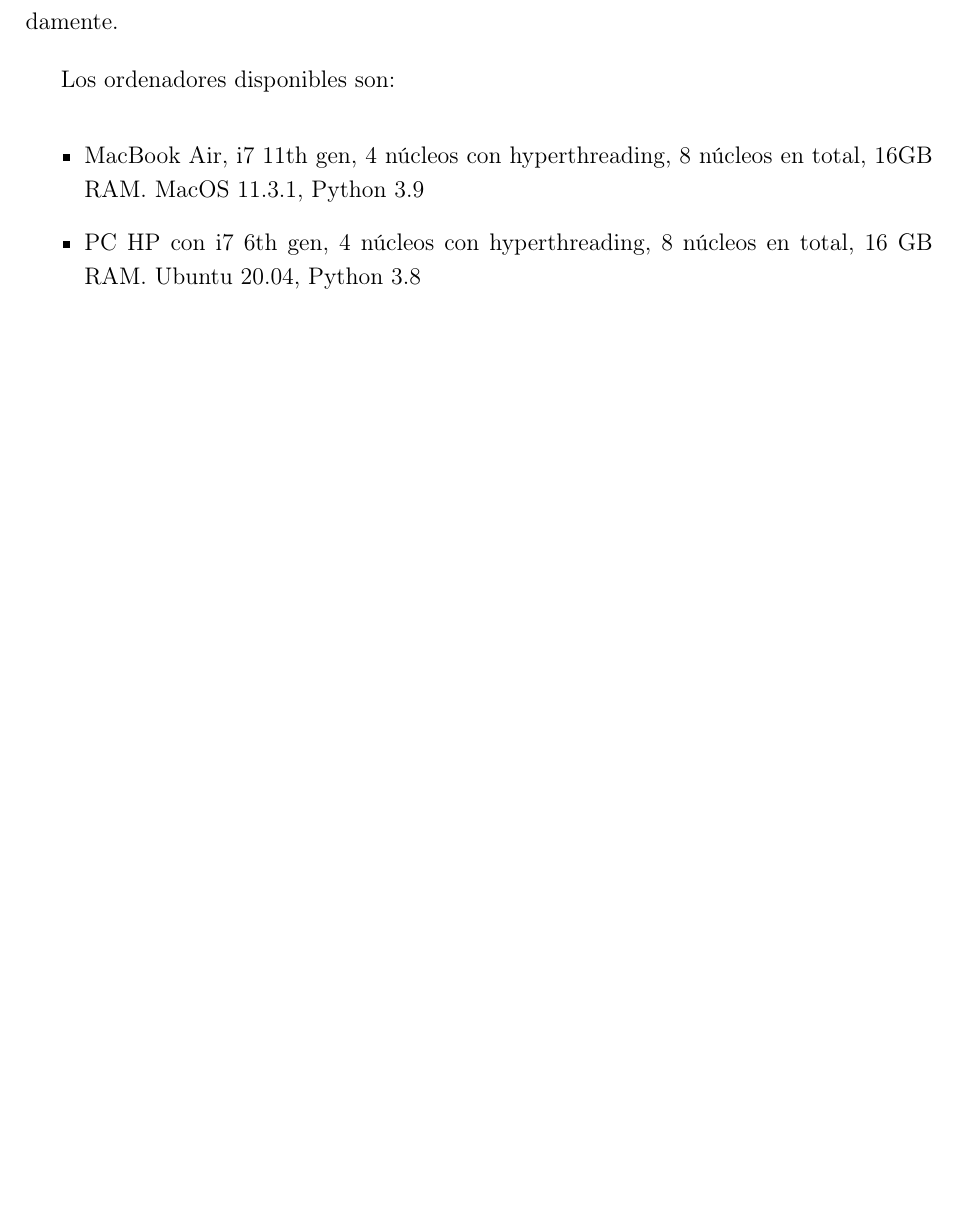
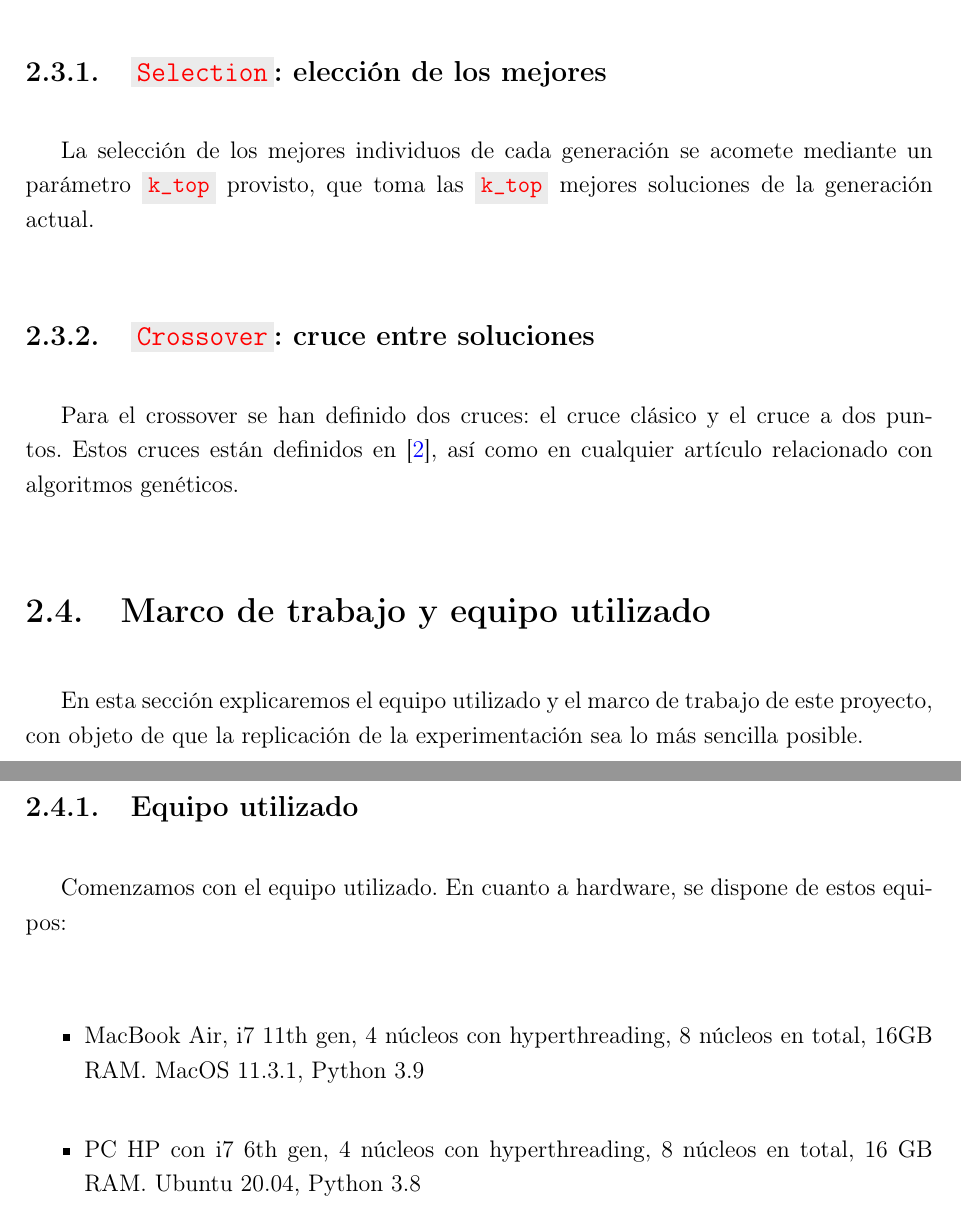
Before and after one commit to jesi-rgb/documentacion-genetic-mdp, a LaTeX document (main.tex, which reads introduction/introduction.tex): part of page 7 of 9 before the commit and two parts of pages 8 and 9 of 11 after it, the two joined at a grey line, cut at the place of the change, the shorter picture padded with empty space. Compiled offline with pdfLaTeX.

Commit message:
finished framework section

```diff
--- a/introduction/introduction.tex
+++ b/introduction/introduction.tex
@@ -100,15 +98,6 @@ Por último, hablaremos de optimización del rendimiento. Este problema es altam
 
 Es por ello que hacemos uso de paralelización del cálculo de la biodiversidad para cada solución en cada generación. Suponiendo que la población inicial es de 50 soluciones, paralelizamos el cálculo de la diversidad de cada una de esas soluciones, ya que son complmetamente independientes. Esto reduce el tiempo de cálculo en un 40\% aproximadamente.
 
-Los ordenadores disponibles son:
-
-\begin{itemize}
-    \item MacBook Air, i7 11th gen, 4 núcleos con hyperthreading, 8 núcleos en total, 16GB RAM. MacOS 11.3.1, Python 3.9
-    \item PC HP con i7 6th gen, 4 núcleos con hyperthreading, 8 núcleos en total, 16 GB RAM. Ubuntu 20.04, Python 3.8
-\end{itemize}
-
-En ambos se obtiene un rendimiento similar, aunque la experimentación completa se acometió con el PC HP, que tiene un sistema de ventilación y refrigeración más apropiado que el de cualquier portátil, lo que implica que podrá mantener velocidades de procesador más altas durante más tiempo.
-
 
 \section{Implementación del algoritmo genético}
 En esta sección se discutirán las diferentes consideraciones para la implementación del algoritmo genético.
@@ -155,3 +144,20 @@ Podemos ver una versión simplificada de nuestro algoritmo en el algoritmo \ref{
     \caption{Breve resumen de la topología de nuestra versión del algoritmo genético.}
     \label{alg:genetic}
 \end{algorithm}
+
+\subsection{\jesitt{Selection}: elección de los mejores}
+La selección de los mejores individuos de cada generación se acomete mediante un parámetro \jesitt{k\_top} provisto, que toma las \jesitt{k\_top} mejores soluciones de la generación actual.
+
+\subsection{\jesitt{Crossover}: cruce entre soluciones}
+Para el crossover se han definido dos cruces: el cruce clásico y el cruce a dos puntos. Estos cruces están definidos en \cite{handbookMart}, así como en cualquier artículo relacionado con algoritmos genéticos.
+
+\section{Marco de trabajo y equipo utilizado}
+En esta sección explicaremos el equipo utilizado y el marco de trabajo de este proyecto, con objeto de que la replicación de la experimentación sea lo más sencilla posible.
+
+\subsection{Equipo utilizado}
+Comenzamos con el equipo utilizado. En cuanto a hardware, se dispone de estos equipos:
+
+\begin{itemize}
+    \item MacBook Air, i7 11th gen, 4 núcleos con hyperthreading, 8 núcleos en total, 16GB RAM. MacOS 11.3.1, Python 3.9
+    \item PC HP con i7 6th gen, 4 núcleos con hyperthreading, 8 núcleos en total, 16 GB RAM. Ubuntu 20.04, Python 3.8
+\end{itemize}
```
Also changed, not shown: bibs/sample.bib (+14 -14 lines), introduction/introduction.tex (17 more changed lines).
